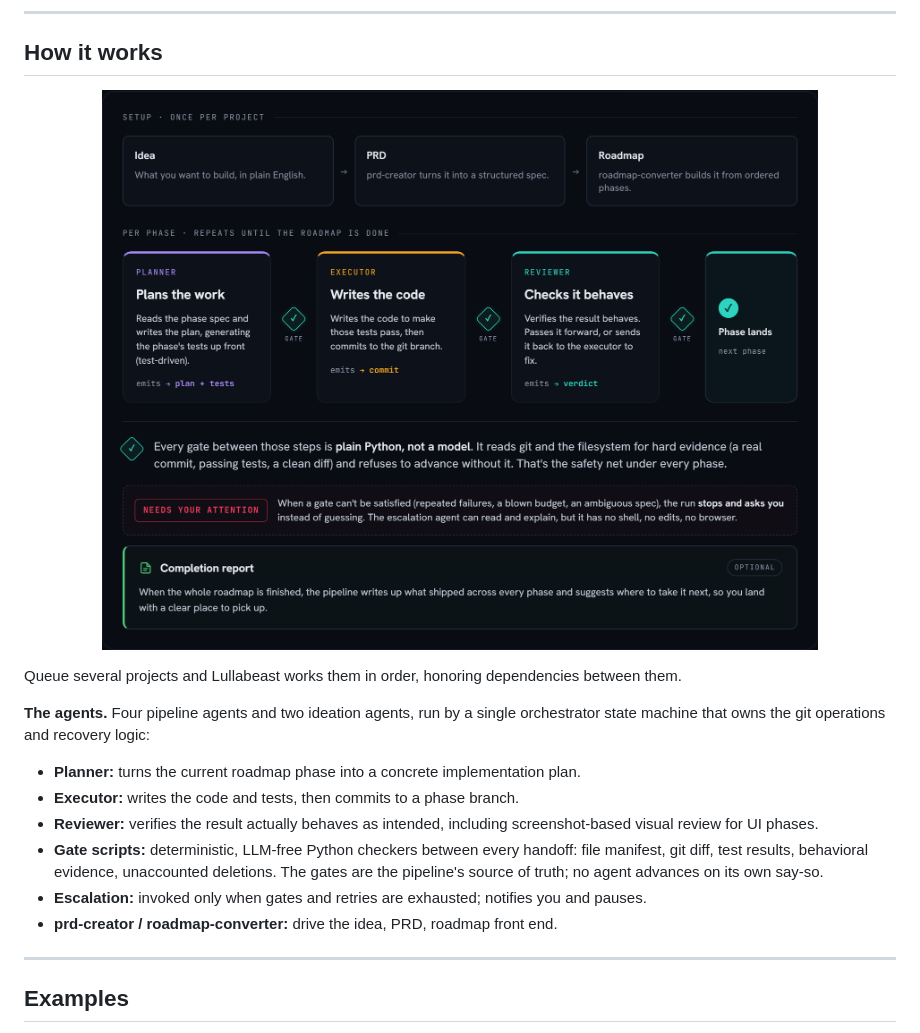
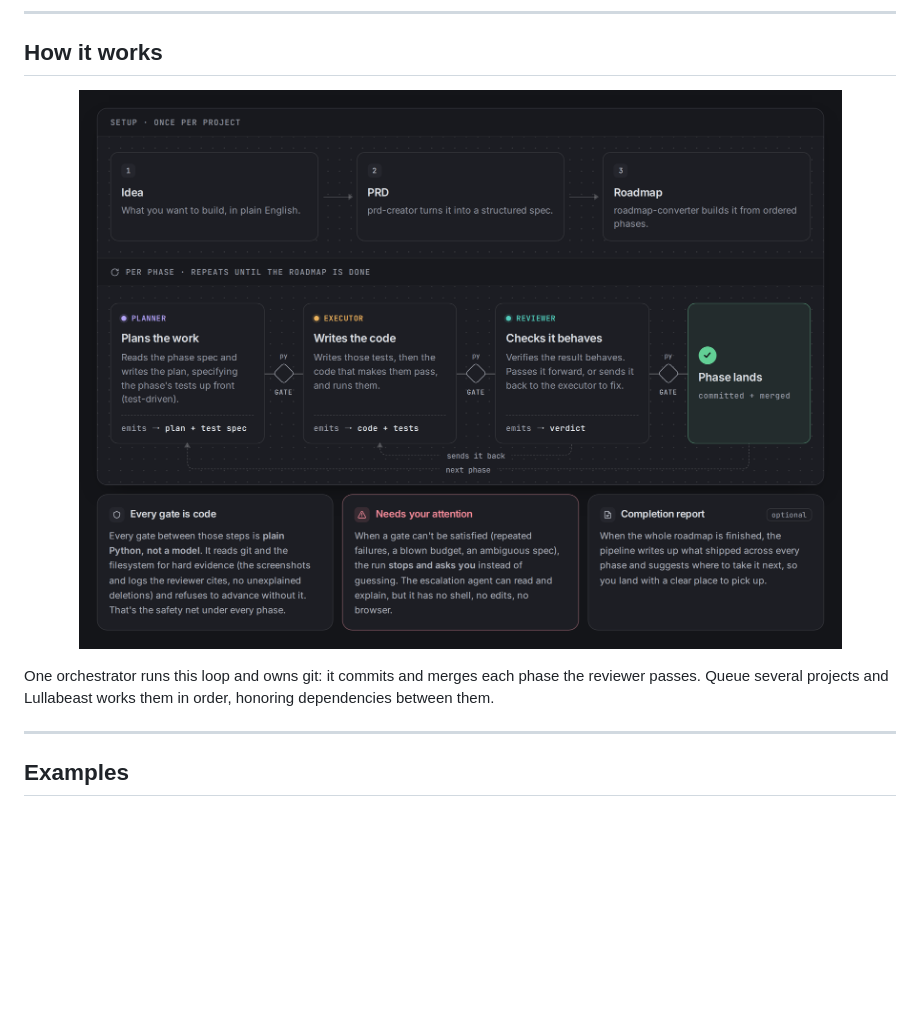
Before and after one commit to bigbraingoldfish/lullabeast, a Markdown page: README.md, the part around the change. GitHub-like rendering; pictures changed too: docs/assets/diagrams/workflow.png; blank space fills up the shorter version.

Commit message:
docs: show a run as the site's card diagram, with its commit claim fixed
The README's How it works section now uses the card layout from
lullabeast.ai: the setup steps, the per-phase planner, executor and
reviewer loop with a gate after each, and the three notes. It is
rendered from the site's own markup and CSS, and the agent bullets
under it go.

Three lines of the site's copy didn't match the code; the README image
fixes them:
- The executor doesn't commit. Its AGENTS.md forbids git writes, and
  the orchestrator commits and merges a phase when the reviewer passes
  it. The executor card now says it writes the tests and the code and
  runs them (emits code + tests), and "Phase lands" says committed +
  merged.
- The planner doesn't write tests. It specifies them (emits plan + test
  spec), and the executor writes them.
- The gates don't look for "a real commit", and "passing tests" is the
  executor's own report, which a gate reads but doesn't re-run. The
  hard evidence the card now names is what a gate does require: the
  screenshots and logs the reviewer cites, and a diff with no
  unexplained deletions.

```diff
--- a/README.md
+++ b/README.md
@@ -43,19 +43,10 @@ Open-weight models like Qwen, DeepSeek, Kimi, MiniMax, and GLM now write real so
 ## How it works
 
 <p align="center">
-  <img src="docs/assets/diagrams/workflow.png" alt="How a run works. Setup, once per project: Idea, PRD (prd-creator), Roadmap (roadmap-converter). Per phase, until the roadmap is done: Planner plans the work and its tests up front, Executor writes the code, Reviewer checks it behaves, with a plain-Python gate after each, then the phase lands. If a gate can't be satisfied, the run stops and asks you. An optional completion report closes the roadmap." width="1008">
+  <img src="docs/assets/diagrams/workflow.png" alt="How a run works. Setup, once per project: the idea, in plain English; a PRD, which prd-creator turns it into; a roadmap of ordered phases, which roadmap-converter builds. Per phase, until the roadmap is done: the planner writes the plan and specifies the phase's tests up front; the executor writes those tests, then the code that makes them pass, and runs them; the reviewer checks the result behaves and passes it forward or sends it back to the executor. A plain-Python gate checks the evidence after each step, and a phase the reviewer passes is committed and merged. When a gate can't be satisfied, the run stops and asks you. An optional completion report closes the roadmap." width="1008">
 </p>
 
-Queue several projects and Lullabeast works them in order, honoring dependencies between them.
-
-**The agents.** Four pipeline agents and two ideation agents, run by a single orchestrator state machine that owns the git operations and recovery logic:
-
-- **Planner:** turns the current roadmap phase into a concrete implementation plan.
-- **Executor:** writes the code and tests, then commits to a phase branch.
-- **Reviewer:** verifies the result actually behaves as intended, including screenshot-based visual review for UI phases.
-- **Gate scripts:** deterministic, LLM-free Python checkers between every handoff: file manifest, git diff, test results, behavioral evidence, unaccounted deletions. The gates are the pipeline's source of truth; no agent advances on its own say-so.
-- **Escalation:** invoked only when gates and retries are exhausted; notifies you and pauses.
-- **prd-creator / roadmap-converter:** drive the idea, PRD, roadmap front end.
+One orchestrator runs this loop and owns git: it commits and merges each phase the reviewer passes. Queue several projects and Lullabeast works them in order, honoring dependencies between them.
 
 ---
 
```
